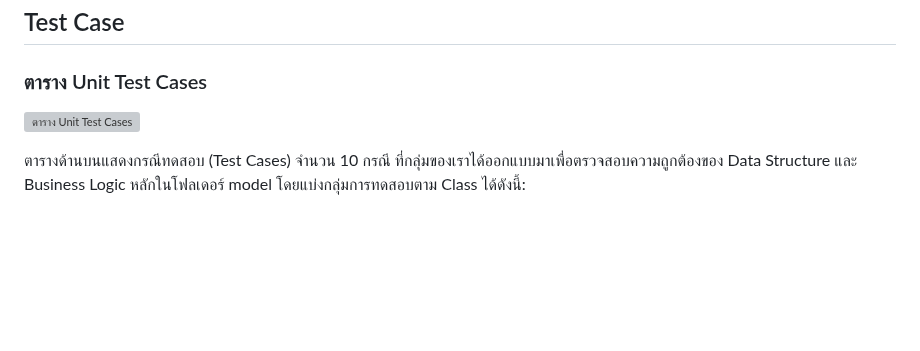
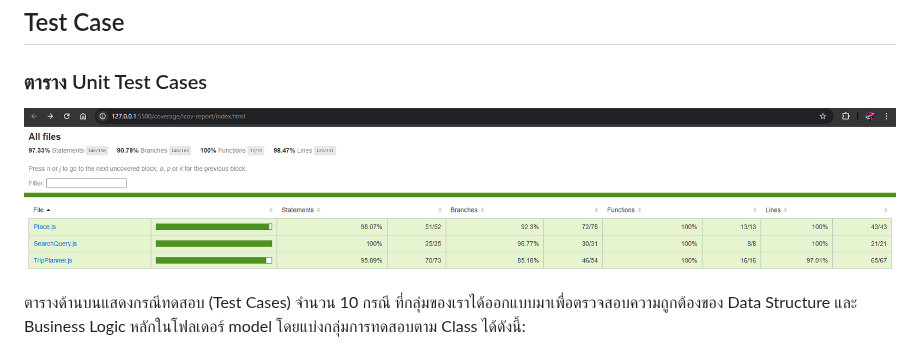
Before and after one commit to ananchanonswu/pinme, a Markdown page: README.md, the part around the change. GitHub-like rendering; blank space fills up the shorter version; grey boxes are pictures that could not be loaded.

```diff
--- a/README.md
+++ b/README.md
@@ -542,7 +542,7 @@ flowchart TD
 ## Test Case
 ### ตาราง Unit Test Cases
 
-![ตาราง Unit Test Cases](TestCase_Table.png)
+![ตาราง Unit Test Cases](TestCase_Code_Example/TestCase_Table.png)
 
 ตารางด้านบนแสดงกรณีทดสอบ (Test Cases) จำนวน 10 กรณี ที่กลุ่มของเราได้ออกแบบมาเพื่อตรวจสอบความถูกต้องของ Data Structure และ Business Logic หลักในโฟลเดอร์ model โดยแบ่งกลุ่มการทดสอบตาม Class ได้ดังนี้:
 
```
